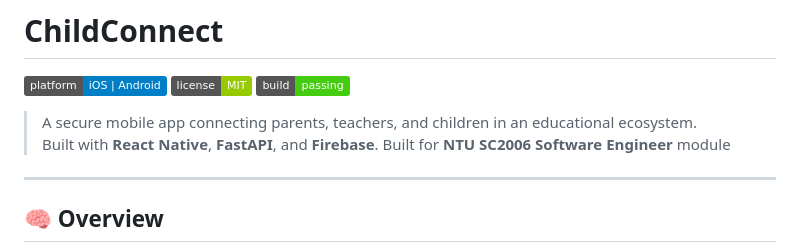
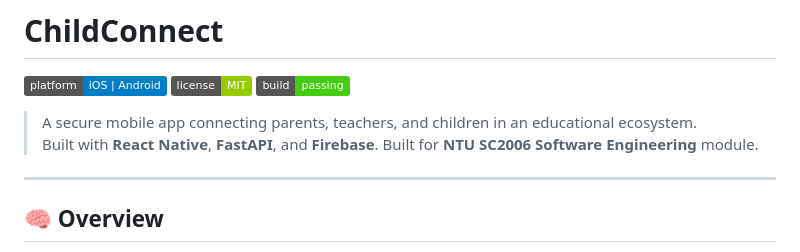
Before and after one commit to 27July/ChildConnect, a Markdown page: README.md, the part around the change. Rendered like a GitHub page; badges without logos.

```diff
--- a/README.md
+++ b/README.md
@@ -7,7 +7,7 @@
 
 > A secure mobile app connecting parents, teachers, and children in an educational ecosystem.
 > Built with **React Native**, **FastAPI**, and **Firebase**.
-> Built for **NTU SC2006 Software Engineer** module
+> Built for **NTU SC2006 Software Engineering** module.
 
 ---
 
```
